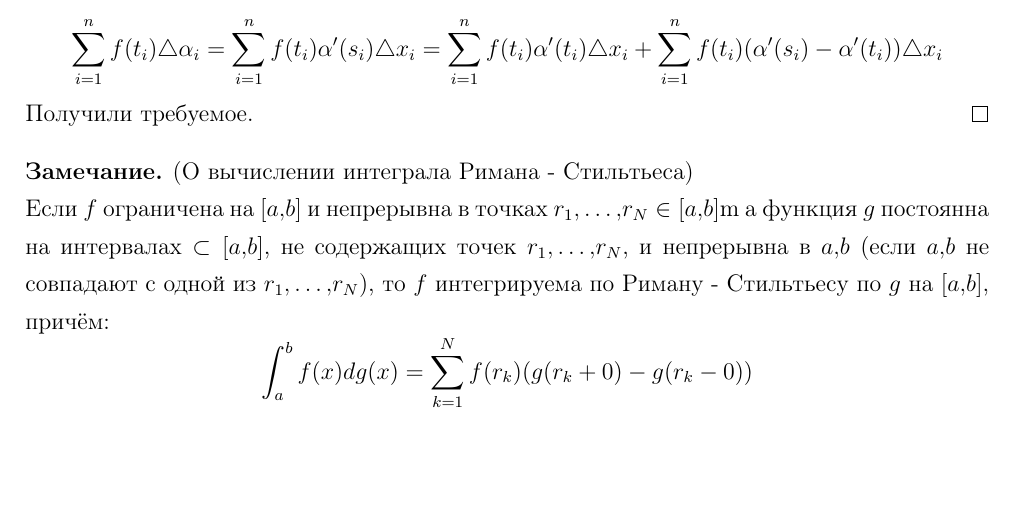
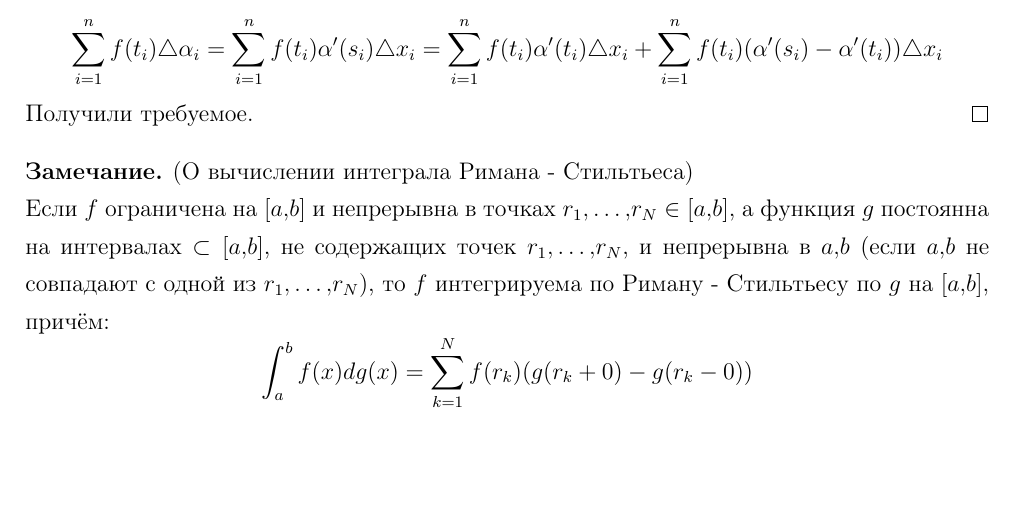
Before and after one commit to notsso/tex-matana, a LaTeX document (calculus/lecture10.tex, which reads calculus/10lecture.tex): part of page 4 of 4, cut so that both start at the same text. Compiled offline with pdfLaTeX.

Commit message:
fixed type

```diff
--- a/calculus/10lecture.tex
+++ b/calculus/10lecture.tex
@@ -96,6 +96,6 @@
 	Получили требуемое.
 \end{proof}
 \begin{note}\nf{(О вычислении интеграла Римана - Стильтьеса)}\\
-	Если $f$ ограничена на $[a,b]$ и непрерывна в точках $r_1,\dots,r_N\in[a,b]$m а функция $g$ постоянна на интервалах $\subset[a,b]$, не содержащих точек $r_1,\dots,r_N$, и непрерывна в $a,b$ (если $a,b$ не совпадают с одной из $r_1,\dots,r_N$), то $f$ интегрируема по Риману - Стильтьесу по $g$ на $[a,b]$, причём:
+	Если $f$ ограничена на $[a,b]$ и непрерывна в точках $r_1,\dots,r_N\in[a,b]$, а функция $g$ постоянна на интервалах $\subset[a,b]$, не содержащих точек $r_1,\dots,r_N$, и непрерывна в $a,b$ (если $a,b$ не совпадают с одной из $r_1,\dots,r_N$), то $f$ интегрируема по Риману - Стильтьесу по $g$ на $[a,b]$, причём:
 	\[\int_a^bf(x)dg(x)=\sum_{k=1}^Nf(r_k)(g(r_k+0)-g(r_k-0))\]
 \end{note}
```
Also changed, not shown: calculus/pdfs/all.pdf, calculus/pdfs/lecture10.pdf.
